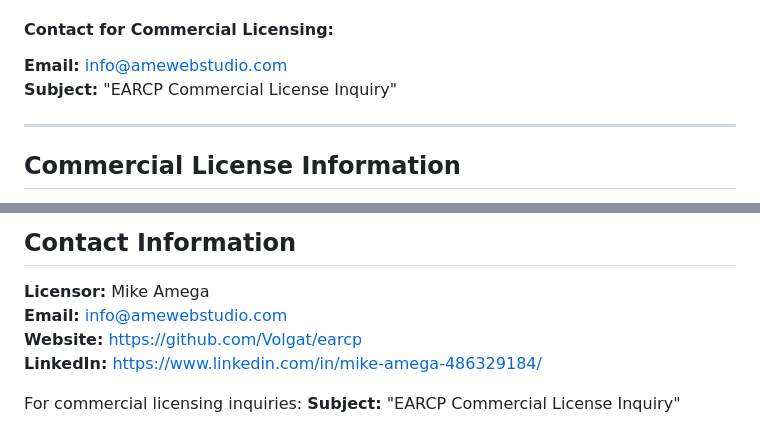
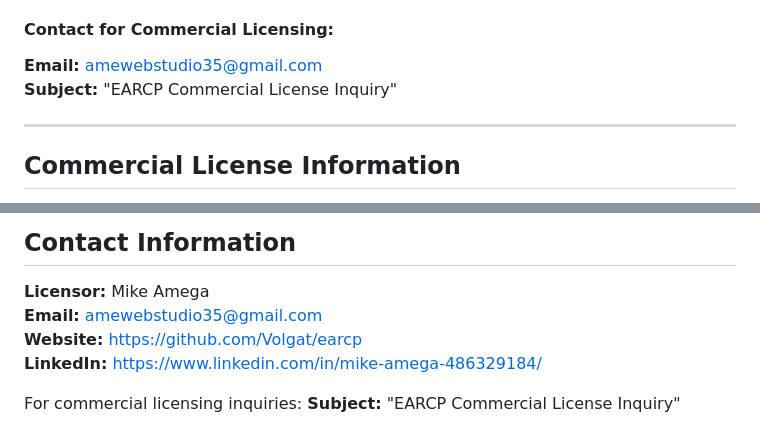
Before and after one commit to Volgat/earcp, a Markdown page: LICENSE.md, 2 parts joined by grey strips. Drawn GitHub-style.

Commit message:
Change contact email in LICENSE.md
Updated contact email for commercial licensing inquiries.

```diff
--- a/LICENSE.md
+++ b/LICENSE.md
@@ -70,7 +70,7 @@ TO THE EXTENT PERMITTED BY APPLICABLE LAW, THE LICENSED WORK IS PROVIDED ON AN "
 - Use EARCP in production systems serving external customers
 
 #### Contact for Commercial Licensing:
-**Email:** info@amewebstudio.com
+**Email:** amewebstudio35@gmail.com
 **Subject:** "EARCP Commercial License Inquiry"
 
 ---
@@ -173,7 +173,7 @@ The Licensor reserves the right to release the Licensed Work under different lic
 ## Contact Information
 
 **Licensor:** Mike Amega
-**Email:** info@amewebstudio.com
+**Email:** amewebstudio35@gmail.com
 **Website:** https://github.com/Volgat/earcp
 **LinkedIn:** https://www.linkedin.com/in/mike-amega-486329184/
 
```
